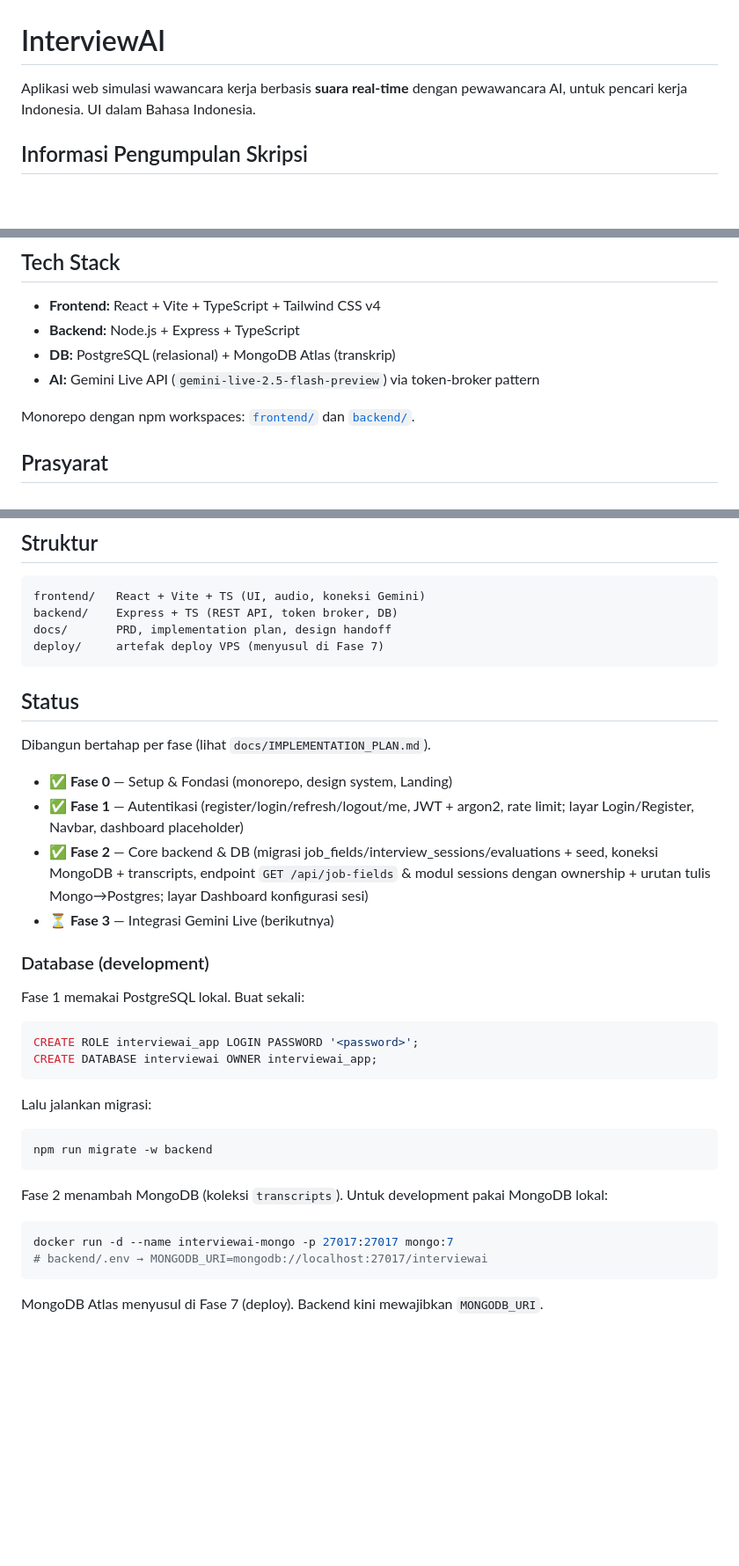
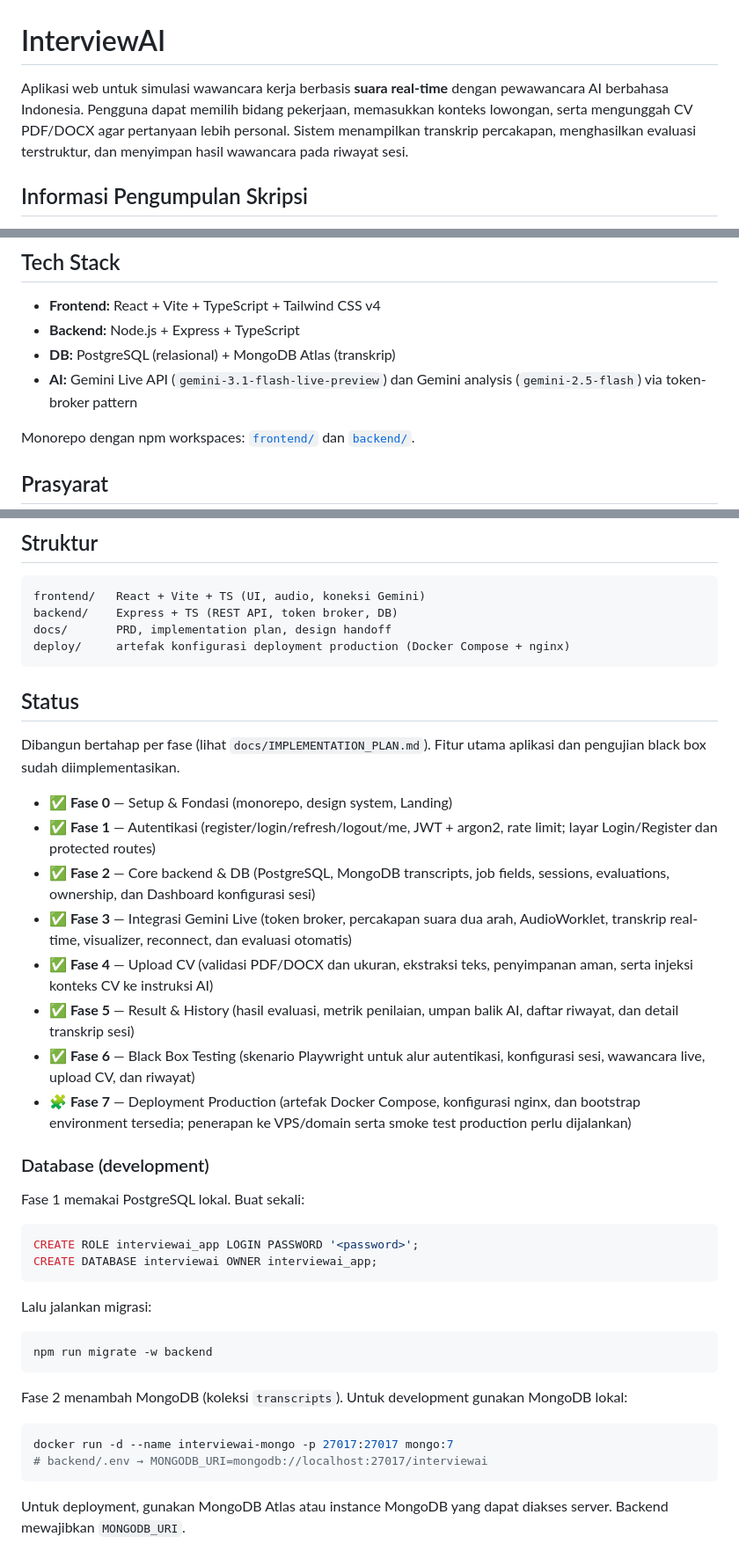
Before and after one commit to Andrhar1/interview-ai, a Markdown page: README.md, 3 parts joined by grey strips. Shown at 88% size. Rendered like a GitHub page; blank space fills up the shorter version.

Commit message:
docs: update README project progress

````diff
--- a/README.md
+++ b/README.md
@@ -1,6 +1,6 @@
 # InterviewAI
 
-Aplikasi web simulasi wawancara kerja berbasis **suara real-time** dengan pewawancara AI, untuk pencari kerja Indonesia. UI dalam Bahasa Indonesia.
+Aplikasi web untuk simulasi wawancara kerja berbasis **suara real-time** dengan pewawancara AI berbahasa Indonesia. Pengguna dapat memilih bidang pekerjaan, memasukkan konteks lowongan, serta mengunggah CV PDF/DOCX agar pertanyaan lebih personal. Sistem menampilkan transkrip percakapan, menghasilkan evaluasi terstruktur, dan menyimpan hasil wawancara pada riwayat sesi.
 
 ## Informasi Pengumpulan Skripsi
 
@@ -14,7 +14,7 @@ Dokumen acuan: [`docs/PRD.md`](./docs/PRD.md) dan [`docs/IMPLEMENTATION_PLAN.md`
 - **Frontend:** React + Vite + TypeScript + Tailwind CSS v4
 - **Backend:** Node.js + Express + TypeScript
 - **DB:** PostgreSQL (relasional) + MongoDB Atlas (transkrip)
-- **AI:** Gemini Live API (`gemini-live-2.5-flash-preview`) via token-broker pattern
+- **AI:** Gemini Live API (`gemini-3.1-flash-live-preview`) dan Gemini analysis (`gemini-2.5-flash`) via token-broker pattern
 
 Monorepo dengan npm workspaces: [`frontend/`](./frontend) dan [`backend/`](./backend).
 
@@ -56,17 +56,21 @@ Vite mem-proxy `/api/*` ke backend, sehingga frontend memanggil API same-origin
 frontend/   React + Vite + TS (UI, audio, koneksi Gemini)
 backend/    Express + TS (REST API, token broker, DB)
 docs/       PRD, implementation plan, design handoff
-deploy/     artefak deploy VPS (menyusul di Fase 7)
+deploy/     artefak konfigurasi deployment production (Docker Compose + nginx)
 ```
 
 ## Status
 
-Dibangun bertahap per fase (lihat `docs/IMPLEMENTATION_PLAN.md`).
+Dibangun bertahap per fase (lihat `docs/IMPLEMENTATION_PLAN.md`). Fitur utama aplikasi dan pengujian black box sudah diimplementasikan.
 
 - ✅ **Fase 0** — Setup & Fondasi (monorepo, design system, Landing)
-- ✅ **Fase 1** — Autentikasi (register/login/refresh/logout/me, JWT + argon2, rate limit; layar Login/Register, Navbar, dashboard placeholder)
-- ✅ **Fase 2** — Core backend & DB (migrasi job_fields/interview_sessions/evaluations + seed, koneksi MongoDB + transcripts, endpoint `GET /api/job-fields` & modul sessions dengan ownership + urutan tulis Mongo→Postgres; layar Dashboard konfigurasi sesi)
-- ⏳ **Fase 3** — Integrasi Gemini Live (berikutnya)
+- ✅ **Fase 1** — Autentikasi (register/login/refresh/logout/me, JWT + argon2, rate limit; layar Login/Register dan protected routes)
+- ✅ **Fase 2** — Core backend & DB (PostgreSQL, MongoDB transcripts, job fields, sessions, evaluations, ownership, dan Dashboard konfigurasi sesi)
+- ✅ **Fase 3** — Integrasi Gemini Live (token broker, percakapan suara dua arah, AudioWorklet, transkrip real-time, visualizer, reconnect, dan evaluasi otomatis)
+- ✅ **Fase 4** — Upload CV (validasi PDF/DOCX dan ukuran, ekstraksi teks, penyimpanan aman, serta injeksi konteks CV ke instruksi AI)
+- ✅ **Fase 5** — Result & History (hasil evaluasi, metrik penilaian, umpan balik AI, daftar riwayat, dan detail transkrip sesi)
+- ✅ **Fase 6** — Black Box Testing (skenario Playwright untuk alur autentikasi, konfigurasi sesi, wawancara live, upload CV, dan riwayat)
+- 🧩 **Fase 7** — Deployment Production (artefak Docker Compose, konfigurasi nginx, dan bootstrap environment tersedia; penerapan ke VPS/domain serta smoke test production perlu dijalankan)
 
 ### Database (development)
 
@@ -83,11 +87,11 @@ Lalu jalankan migrasi:
 npm run migrate -w backend
 ```
 
-Fase 2 menambah MongoDB (koleksi `transcripts`). Untuk development pakai MongoDB lokal:
+Fase 2 menambah MongoDB (koleksi `transcripts`). Untuk development gunakan MongoDB lokal:
 
 ```bash
 docker run -d --name interviewai-mongo -p 27017:27017 mongo:7
 # backend/.env → MONGODB_URI=mongodb://localhost:27017/interviewai
 ```
 
-MongoDB Atlas menyusul di Fase 7 (deploy). Backend kini mewajibkan `MONGODB_URI`.
+Untuk deployment, gunakan MongoDB Atlas atau instance MongoDB yang dapat diakses server. Backend mewajibkan `MONGODB_URI`.
````
